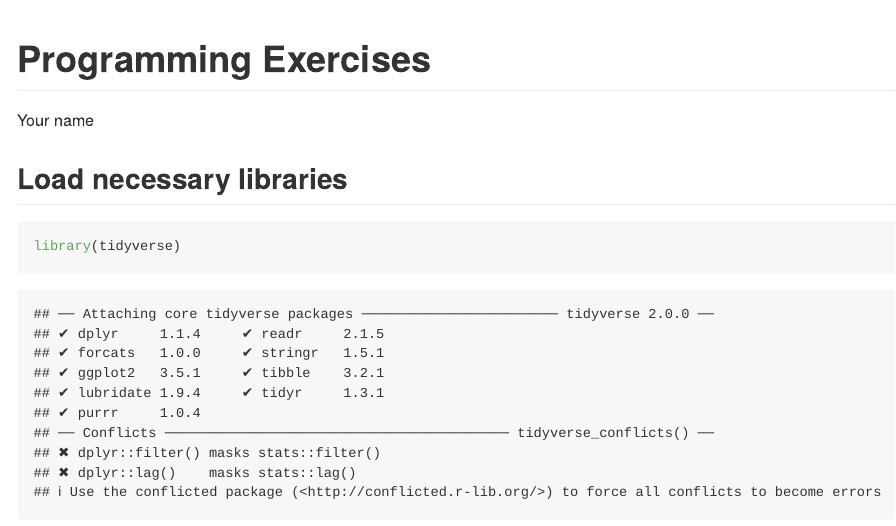
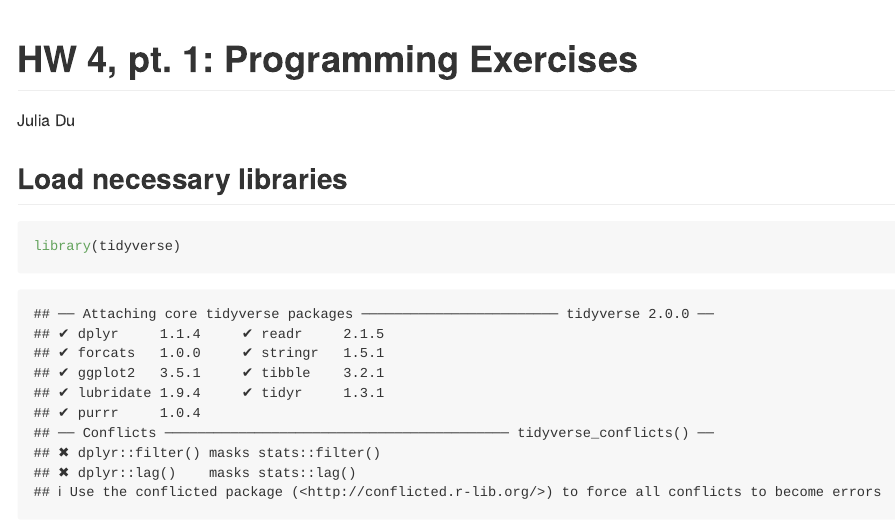
Before and after one commit to jthedu/cfss_hw04, an R Markdown document (programming_exercises.Rmd): the page in a window 1100 px wide, from its top. Rendered offline with R 4.5, knitr and Pandoc, with nearby package versions.

Commit message:
added name to all files & added some basic info to README

```diff
--- a/programming_exercises.Rmd
+++ b/programming_exercises.Rmd
@@ -1,6 +1,6 @@
 ---
-title: "Programming Exercises"
-author: "Your name"
+title: "HW 4, pt. 1: Programming Exercises"
+author: "Julia Du"
 output: github_document
 ---
 
```
Also changed, not shown: world_bank.Rmd (+2 -2 lines), README.md.
